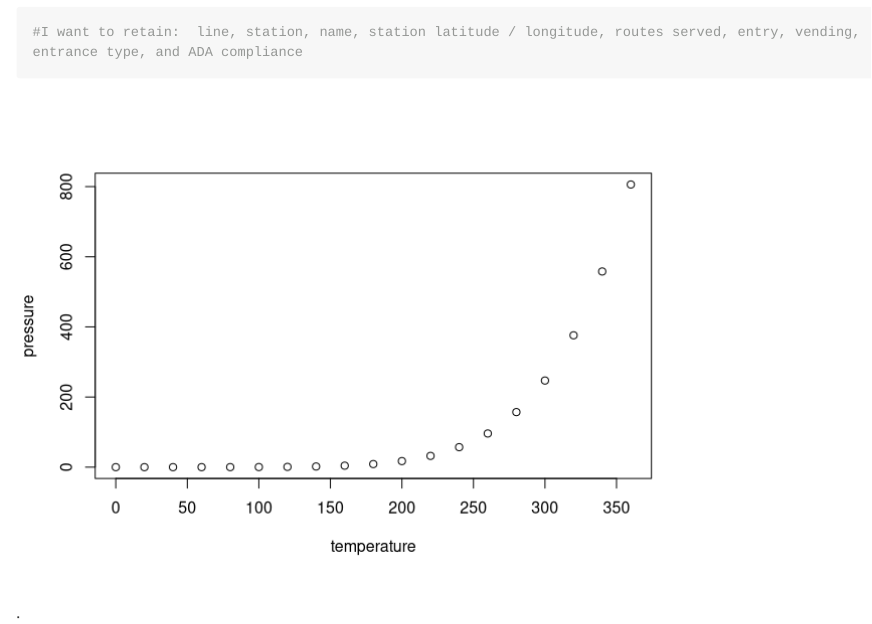
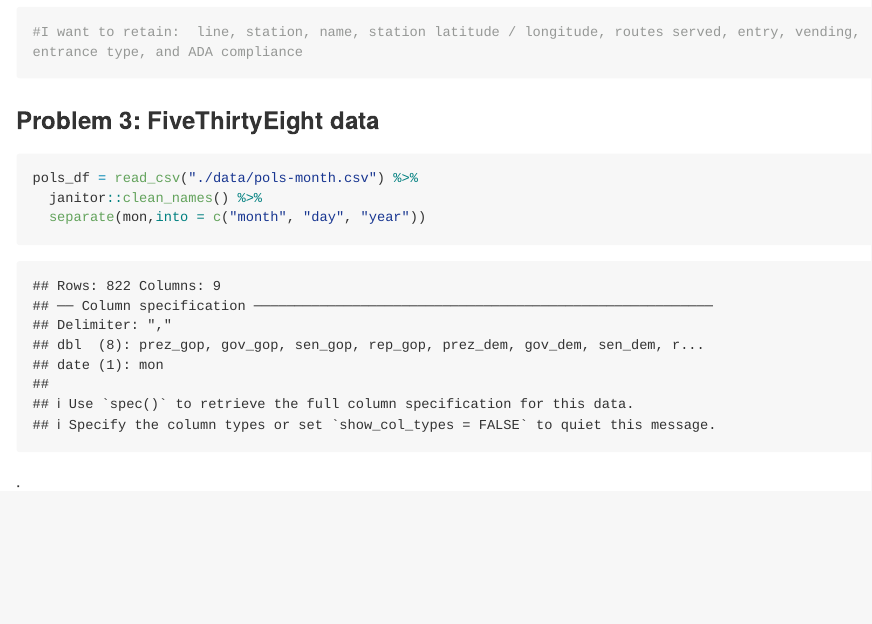
Before and after one commit to mggn/p8105_hw2_mgg2153, an R Markdown document (p8105_hw2_mgg2153.Rmd): the page in a window 1100 px wide, from 1180 px down. Rendered offline with R 4.5, knitr and Pandoc, with nearby package versions; long lines of code are wrapped; column names are cleaned by a stand-in for the janitor package.

Commit message:
I successfully separated, but my month is my year, day is month, and year is day lol

````diff
--- a/p8105_hw2_mgg2153.Rmd
+++ b/p8105_hw2_mgg2153.Rmd
@@ -29,9 +29,11 @@ print(transit_df)
 
 ```
 
+### Problem 3: FiveThirtyEight data
 
-
-```{r pressure, echo=FALSE}
-plot(pressure)
+```{r 538_data}
+pols_df = read_csv("./data/pols-month.csv") %>%
+  janitor::clean_names() %>%
+  separate(mon,into = c("month", "day", "year"))
 ```
 .
````
